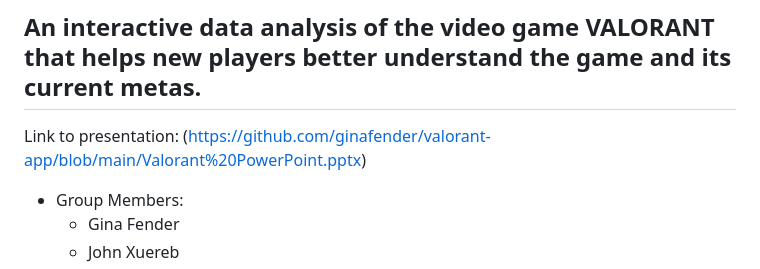
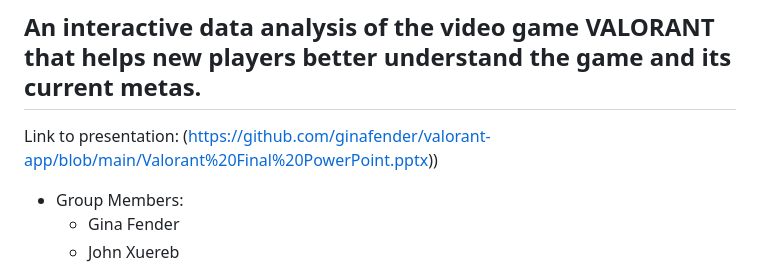
Before and after one commit to ginafender/valorant-app, a Markdown page: README.md, the part around the change. Rendered like a GitHub page.

```diff
--- a/README.md
+++ b/README.md
@@ -1,6 +1,6 @@
 # Project 4
 ## An interactive data analysis of the video game VALORANT that helps new players better understand the game and its current metas.
-Link to presentation: (https://github.com/ginafender/valorant-app/blob/main/Valorant%20PowerPoint.pptx)
+Link to presentation: (https://github.com/ginafender/valorant-app/blob/main/Valorant%20Final%20PowerPoint.pptx))
 
 - Group Members:
 	- Gina Fender
```
